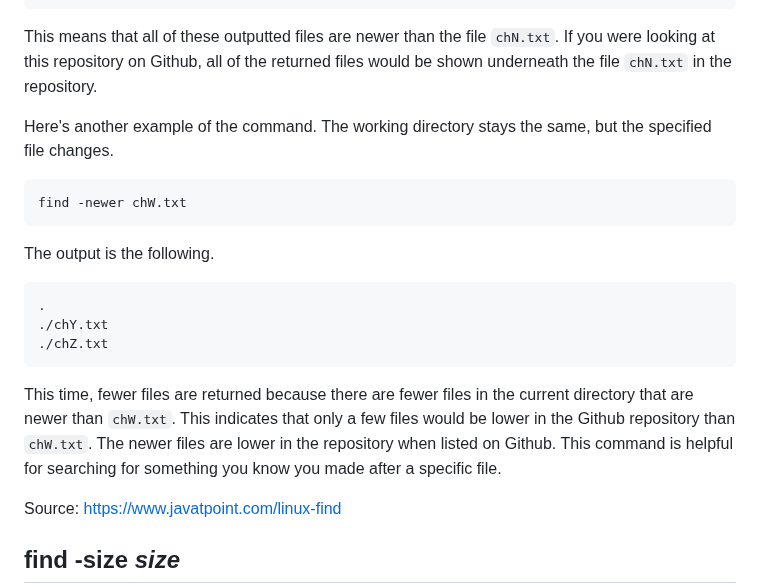
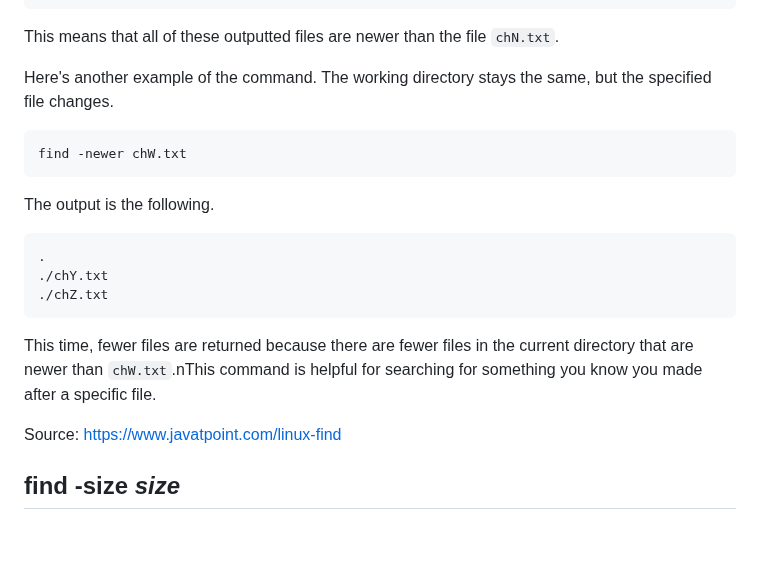
Before and after one commit to ejnguyen1/cse15L-lab-report, a Markdown page: lab-report5.md, the part around the change. GitHub-like rendering; blank space fills up the shorter version.

````diff
--- a/lab-report5.md
+++ b/lab-report5.md
@@ -91,7 +91,7 @@ The output in the terminal is the following.
 ./chY.txt
 ./chZ.txt
 ```
-This means that all of these outputted files are newer than the file `chN.txt`. If you were looking at this repository on Github, all of the returned files would be shown underneath the file `chN.txt` in the repository.
+This means that all of these outputted files are newer than the file `chN.txt`.
 
 Here's another example of the command. The working directory stays the same, but the specified file changes.
 ```
@@ -103,7 +103,7 @@ The output is the following.
 ./chY.txt
 ./chZ.txt
 ```
-This time, fewer files are returned because there are fewer files in the current directory that are newer than `chW.txt`. This indicates that only a few files would be lower in the Github repository than `chW.txt`. The newer files are lower in the repository when listed on Github. This command is helpful for searching for something you know you made after a specific file.
+This time, fewer files are returned because there are fewer files in the current directory that are newer than `chW.txt`.nThis command is helpful for searching for something you know you made after a specific file.
 
 Source: https://www.javatpoint.com/linux-find
 ## find -size *size*
````
